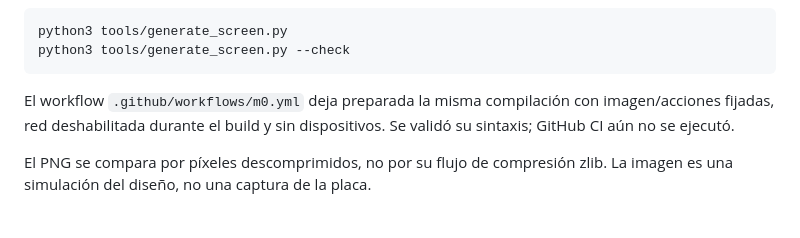
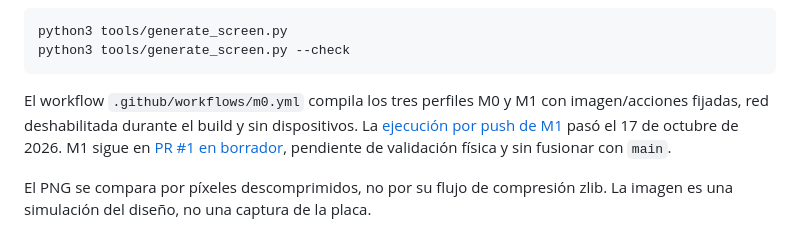
Before and after one commit to jnbntc/infrabadge, a Markdown page: README.md, the part around the change. Drawn GitHub-style.

````diff
--- a/README.md
+++ b/README.md
@@ -121,9 +121,11 @@ python3 tools/generate_screen.py
 python3 tools/generate_screen.py --check
 ```
 
-El workflow `.github/workflows/m0.yml` deja preparada la misma compilación con
+El workflow `.github/workflows/m0.yml` compila los tres perfiles M0 y M1 con
 imagen/acciones fijadas, red deshabilitada durante el build y sin dispositivos.
-Se validó su sintaxis; GitHub CI aún no se ejecutó.
+La [ejecución por push de M1](https://github.com/jnbntc/infrabadge/actions/runs/39060431040)
+pasó el 17 de octubre de 2026. M1 sigue en [PR #1 en borrador](https://github.com/jnbntc/infrabadge/pull/1),
+pendiente de validación física y sin fusionar con `main`.
 
 El PNG se compara por píxeles descomprimidos, no por su flujo de compresión zlib.
 La imagen es una simulación del diseño, no una captura de la placa.
````
Also changed, not shown: docs/M1-VALIDATION.md (+12 -3 lines).
